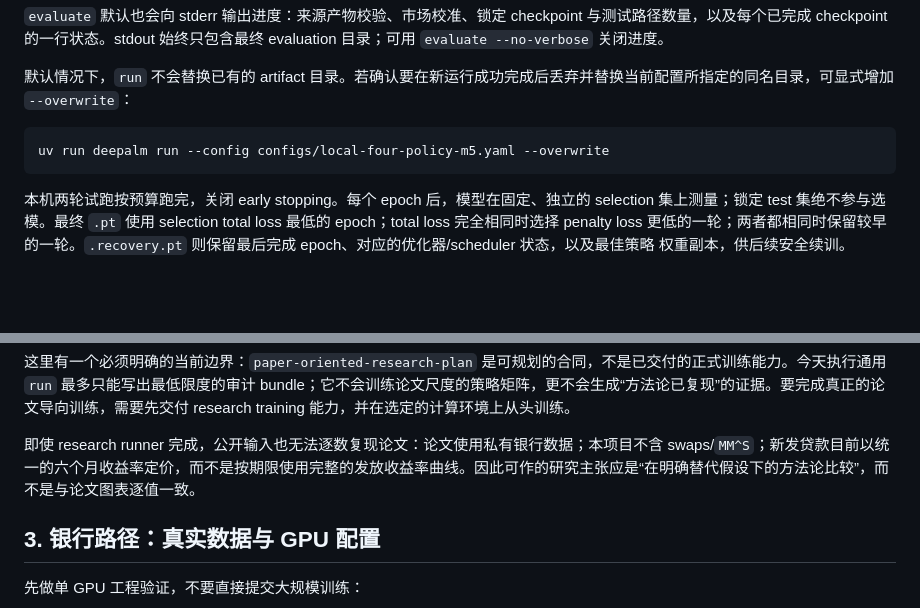
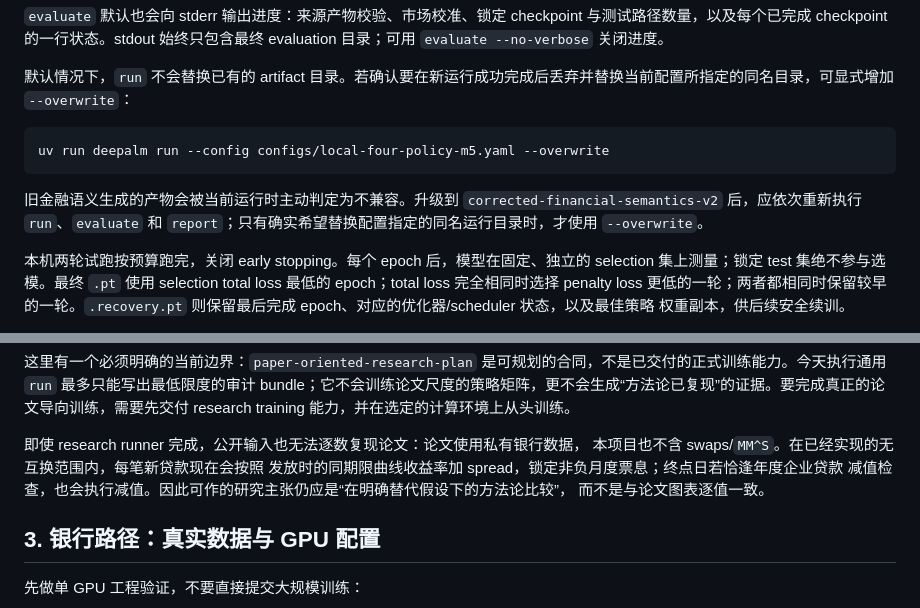
Before and after one commit to ryanma9629/deepalm, a Markdown page: README.zh-CN.md, 2 parts joined by grey strips. GitHub-like rendering; blank space fills up the shorter version.

````diff
--- a/README.zh-CN.md
+++ b/README.zh-CN.md
@@ -74,6 +74,10 @@ uv run deepalm report \
 uv run deepalm run --config configs/local-four-policy-m5.yaml --overwrite
 ```
 
+旧金融语义生成的产物会被当前运行时主动判定为不兼容。升级到
+`corrected-financial-semantics-v2` 后，应依次重新执行 `run`、`evaluate` 和
+`report`；只有确实希望替换配置指定的同名运行目录时，才使用 `--overwrite`。
+
 本机两轮试跑按预算跑完，关闭 early stopping。每个 epoch 后，模型在固定、独立的
 selection 集上测量；锁定 test 集绝不参与选模。最终 `.pt` 使用 selection total loss
 最低的 epoch；total loss 完全相同时选择 penalty loss 更低的一轮；两者都相同时保留较早
@@ -134,7 +138,11 @@ uv run deepalm plan --config configs/paper-oriented-research-plan.yaml
 
 这里有一个必须明确的当前边界：`paper-oriented-research-plan` 是可规划的合同，不是已交付的正式训练能力。今天执行通用 `run` 最多只能写出最低限度的审计 bundle；它不会训练论文尺度的策略矩阵，更不会生成“方法论已复现”的证据。要完成真正的论文导向训练，需要先交付 research training 能力，并在选定的计算环境上从头训练。
 
-即使 research runner 完成，公开输入也无法逐数复现论文：论文使用私有银行数据；本项目不含 swaps/`MM^S`；新发贷款目前以统一的六个月收益率定价，而不是按期限使用完整的发放收益率曲线。因此可作的研究主张应是“在明确替代假设下的方法论比较”，而不是与论文图表逐值一致。
+即使 research runner 完成，公开输入也无法逐数复现论文：论文使用私有银行数据，
+本项目也不含 swaps/`MM^S`。在已经实现的无互换范围内，每笔新贷款现在会按照
+发放时的同期限曲线收益率加 spread，锁定非负月度票息；终点日若恰逢年度企业贷款
+减值检查，也会执行减值。因此可作的研究主张仍应是“在明确替代假设下的方法论比较”，
+而不是与论文图表逐值一致。
 
 ## 3. 银行路径：真实数据与 GPU 配置
 
````
Also changed, not shown: README.md (+13 -5 lines), docs/reference-bank-inputs.md (+2 -2 lines).
